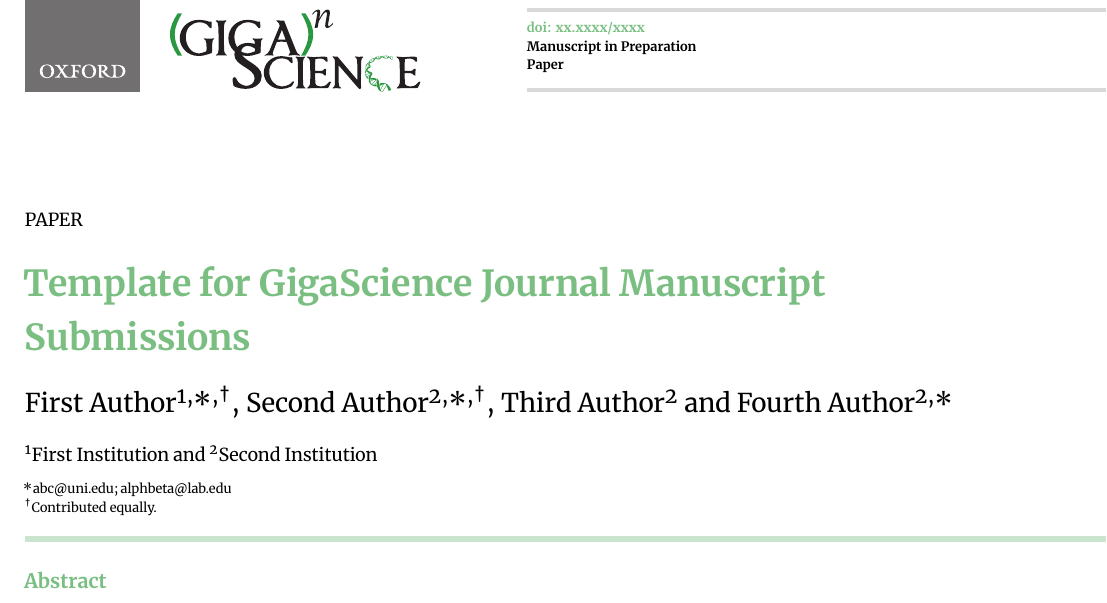
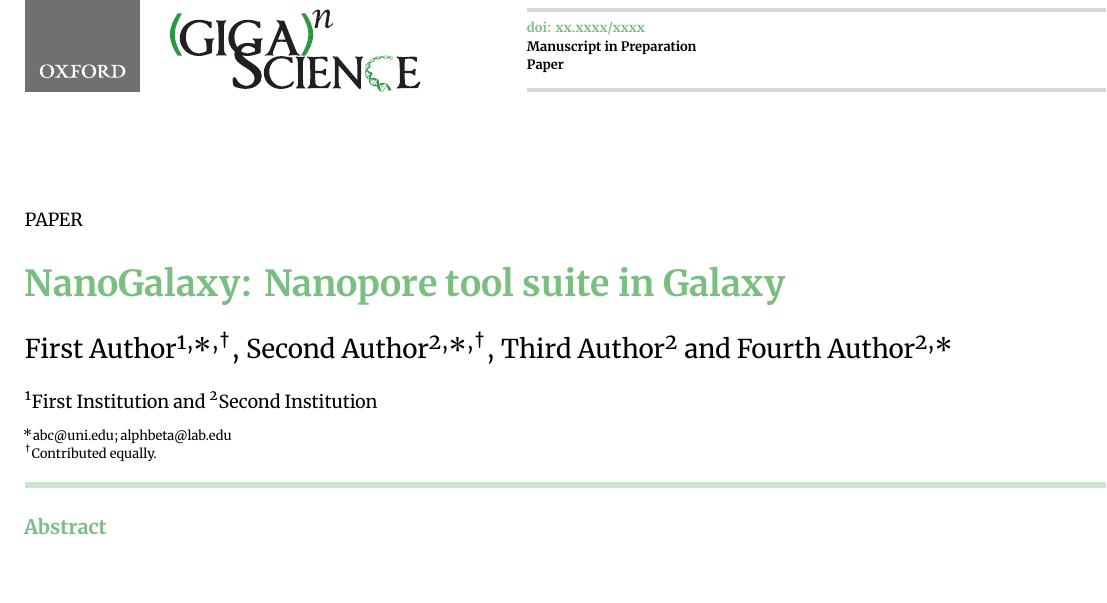
Before and after one commit to shiltemann/NanoGalaxy, a LaTeX paper (main.tex): part of page 1 of 6, cut so that both start at the same text, the shorter picture padded with empty space. Compiled offline with XeLaTeX.

Commit message:
add title

```diff
--- a/main.tex
+++ b/main.tex
@@ -19,7 +19,7 @@
 %%% Flushend: You can add this package to automatically balance the final page, but if things go awry (e.g. section contents appearing out-of-order or entire blocks or paragraphs are coloured), remove it!
 % \usepackage{flushend}
 
-\title{Template for GigaScience Journal Manuscript Submissions}
+\title{NanoGalaxy: Nanopore tool suite in Galaxy}
 
 %%% Use the \authfn to add symbols for additional footnotes, if any. 1 is reserved for correspondence emails; then continuing with 2 etc for contributions.
 \author[1,\authfn{1},\authfn{2}]{First Author}
```
